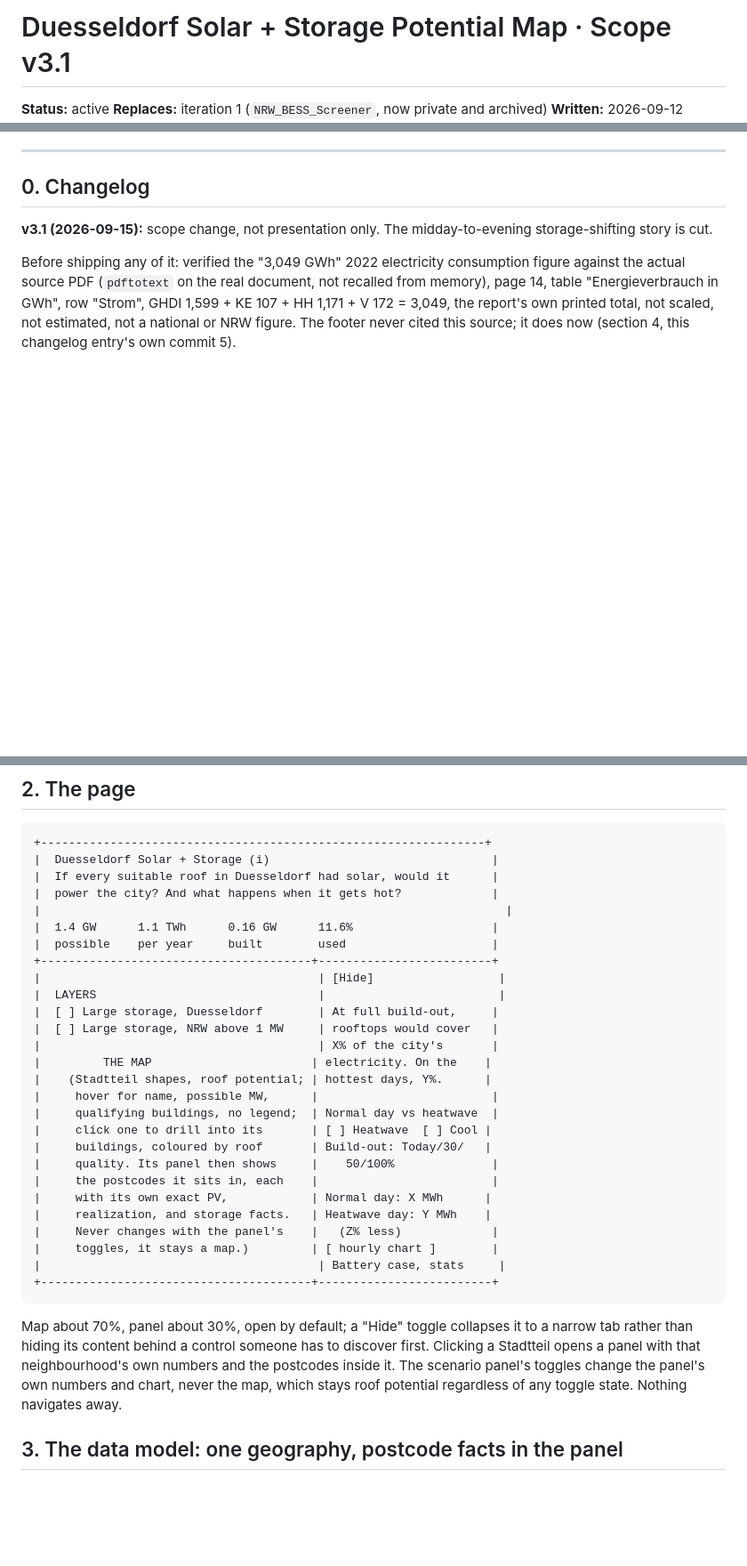
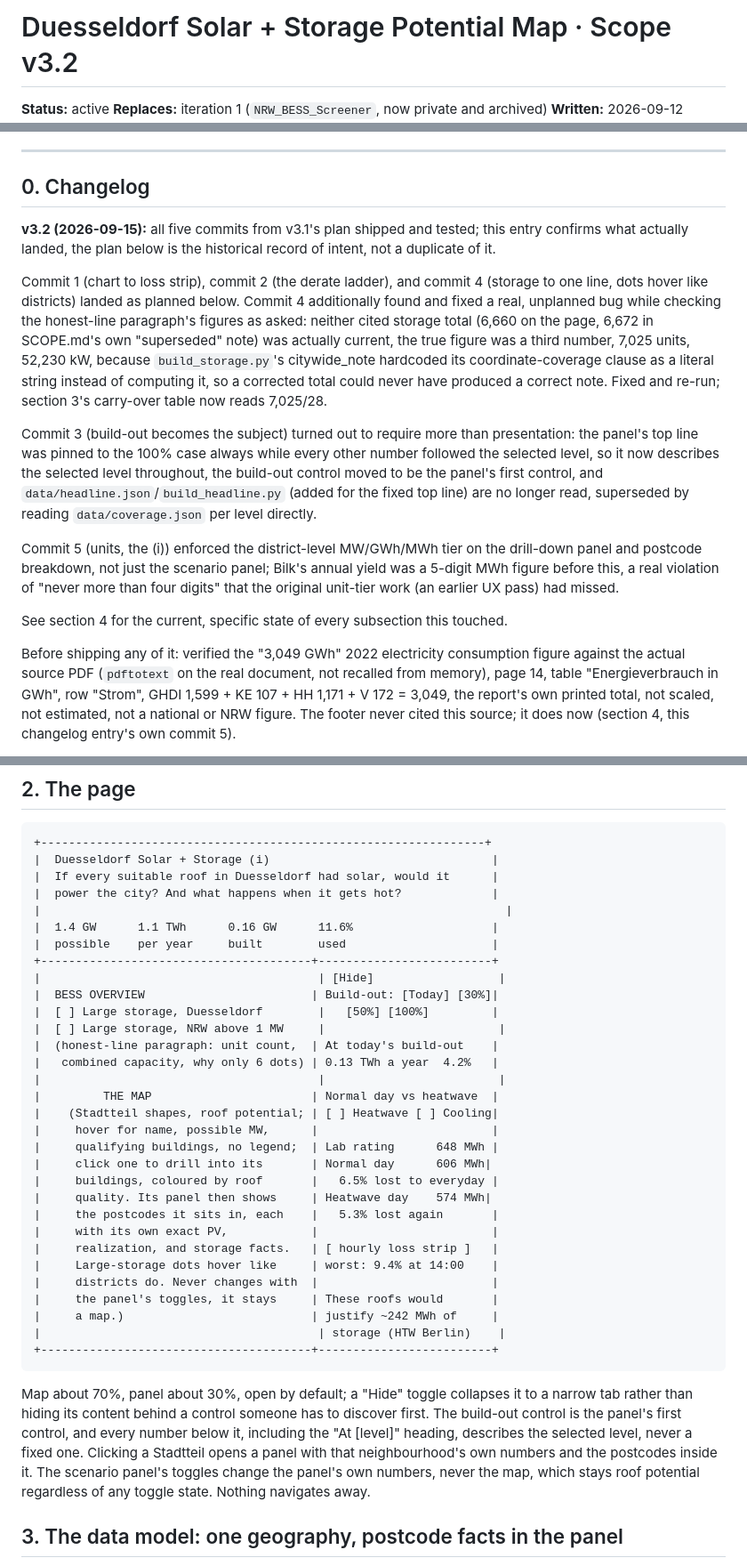
Before and after one commit to BNoone/duesseldorf-solar-storage, a Markdown page: SCOPE.md, 3 parts joined by grey strips. Shown at 89% size. Rendered like a GitHub page; blank space fills up the shorter version.

Commit message:
SCOPE.md v3.2: confirm what shipped, sync section 4 to the final page
Section 2's diagram rewritten to match the actual panel: build-out
first, the "At [level]" heading, the derate ladder, the loss strip, the
one-line storage fact, BESS overview (was Layers). Section 4's Toggle 1
now describes the ladder and loss strip instead of the removed chart;
Toggle 2 describes the loss-strip caption line instead of chart shading,
and notes the asymmetry note's move into the (i); Control 3 notes its
own relocation to the panel's first control and that every number below
it, including the top line, now tracks the selected build-out level.

New v3.2 changelog entry distinguishes the historical plan (v3.1, written
before any commit landed) from what actually shipped, including one
unplanned finding: the honest-line storage paragraph's real bug (a
hardcoded coordinate-coverage clause that could never track a corrected
total) and the true current figure, 7,025 units, not either number
previously cited.

Co-Authored-By: Claude Sonnet 5 <noreply@anthropic.com>

````diff
--- a/SCOPE.md
+++ b/SCOPE.md
@@ -1,4 +1,4 @@
-# Duesseldorf Solar + Storage Potential Map · Scope v3.1
+# Duesseldorf Solar + Storage Potential Map · Scope v3.2
 
 **Status:** active
 **Replaces:** iteration 1 (`NRW_BESS_Screener`, now private and archived)
@@ -11,7 +11,15 @@ Read this file at the start of every session, before anything else. If the repo
 
 ## 0. Changelog
 
-**v3.1 (2026-09-15):** scope change, not presentation only. The midday-to-evening storage-shifting story is cut.
+**v3.2 (2026-09-15):** all five commits from v3.1's plan shipped and tested; this entry confirms what actually landed, the plan below is the historical record of intent, not a duplicate of it.
+
+Commit 1 (chart to loss strip), commit 2 (the derate ladder), and commit 4 (storage to one line, dots hover like districts) landed as planned below. Commit 4 additionally found and fixed a real, unplanned bug while checking the honest-line paragraph's figures as asked: neither cited storage total (6,660 on the page, 6,672 in SCOPE.md's own "superseded" note) was actually current, the true figure was a third number, 7,025 units, 52,230 kW, because `build_storage.py`'s citywide_note hardcoded its coordinate-coverage clause as a literal string instead of computing it, so a corrected total could never have produced a correct note. Fixed and re-run; section 3's carry-over table now reads 7,025/28.
+
+Commit 3 (build-out becomes the subject) turned out to require more than presentation: the panel's top line was pinned to the 100% case always while every other number followed the selected level, so it now describes the selected level throughout, the build-out control moved to be the panel's first control, and `data/headline.json`/`build_headline.py` (added for the fixed top line) are no longer read, superseded by reading `data/coverage.json` per level directly.
+
+Commit 5 (units, the (i)) enforced the district-level MW/GWh/MWh tier on the drill-down panel and postcode breakdown, not just the scenario panel; Bilk's annual yield was a 5-digit MWh figure before this, a real violation of "never more than four digits" that the original unit-tier work (an earlier UX pass) had missed.
+
+See section 4 for the current, specific state of every subsection this touched.
 
 Before shipping any of it: verified the "3,049 GWh" 2022 electricity consumption figure against the actual source PDF (`pdftotext` on the real document, not recalled from memory), page 14, table "Energieverbrauch in GWh", row "Strom", GHDI 1,599 + KE 107 + HH 1,171 + V 172 = 3,049, the report's own printed total, not scaled, not estimated, not a national or NRW figure. The footer never cited this source; it does now (section 4, this changelog entry's own commit 5).
 
@@ -81,27 +89,31 @@ It is a portfolio piece for hiring managers. It has to load fast on a laptop, lo
 |  possible    per year     built        used                     |
 +---------------------------------------+-------------------------+
 |                                        | [Hide]                  |
-|  LAYERS                                |                         |
-|  [ ] Large storage, Duesseldorf        | At full build-out,     |
-|  [ ] Large storage, NRW above 1 MW     | rooftops would cover   |
-|                                        | X% of the city's       |
-|         THE MAP                       | electricity. On the    |
-|    (Stadtteil shapes, roof potential; | hottest days, Y%.      |
+|  BESS OVERVIEW                        | Build-out: [Today] [30%]|
+|  [ ] Large storage, Duesseldorf        |   [50%] [100%]         |
+|  [ ] Large storage, NRW above 1 MW     |                         |
+|  (honest-line paragraph: unit count,  | At today's build-out    |
+|   combined capacity, why only 6 dots) | 0.13 TWh a year  4.2%   |
+|                                        |                         |
+|         THE MAP                       | Normal day vs heatwave  |
+|    (Stadtteil shapes, roof potential; | [ ] Heatwave [ ] Cooling|
 |     hover for name, possible MW,      |                         |
-|     qualifying buildings, no legend;  | Normal day vs heatwave  |
-|     click one to drill into its       | [ ] Heatwave  [ ] Cool |
-|     buildings, coloured by roof       | Build-out: Today/30/   |
-|     quality. Its panel then shows     |    50/100%              |
-|     the postcodes it sits in, each    |                         |
-|     with its own exact PV,            | Normal day: X MWh      |
-|     realization, and storage facts.   | Heatwave day: Y MWh    |
-|     Never changes with the panel's    |   (Z% less)             |
-|     toggles, it stays a map.)         | [ hourly chart ]        |
-|                                        | Battery case, stats     |
+|     qualifying buildings, no legend;  | Lab rating      648 MWh |
+|     click one to drill into its       | Normal day      606 MWh|
+|     buildings, coloured by roof       |   6.5% lost to everyday |
+|     quality. Its panel then shows     | Heatwave day    574 MWh|
+|     the postcodes it sits in, each    |   5.3% lost again       |
+|     with its own exact PV,            |                         |
+|     realization, and storage facts.   | [ hourly loss strip ]   |
+|     Large-storage dots hover like     | worst: 9.4% at 14:00    |
+|     districts do. Never changes with  |                         |
+|     the panel's toggles, it stays     | These roofs would       |
+|     a map.)                           | justify ~242 MWh of     |
+|                                        | storage (HTW Berlin)    |
 +---------------------------------------+-------------------------+
 ```
 
-Map about 70%, panel about 30%, open by default; a "Hide" toggle collapses it to a narrow tab rather than hiding its content behind a control someone has to discover first. Clicking a Stadtteil opens a panel with that neighbourhood's own numbers and the postcodes inside it. The scenario panel's toggles change the panel's own numbers and chart, never the map, which stays roof potential regardless of any toggle state. Nothing navigates away.
+Map about 70%, panel about 30%, open by default; a "Hide" toggle collapses it to a narrow tab rather than hiding its content behind a control someone has to discover first. The build-out control is the panel's first control, and every number below it, including the "At [level]" heading, describes the selected level, never a fixed one. Clicking a Stadtteil opens a panel with that neighbourhood's own numbers and the postcodes inside it. The scenario panel's toggles change the panel's own numbers, never the map, which stays roof potential regardless of any toggle state. Nothing navigates away.
 
 ## 3. The data model: one geography, postcode facts in the panel
 
````
Also changed, not shown: other parts of SCOPE.md (+13 -9 lines).
